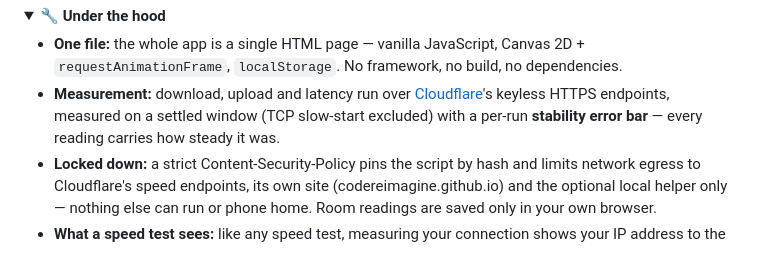
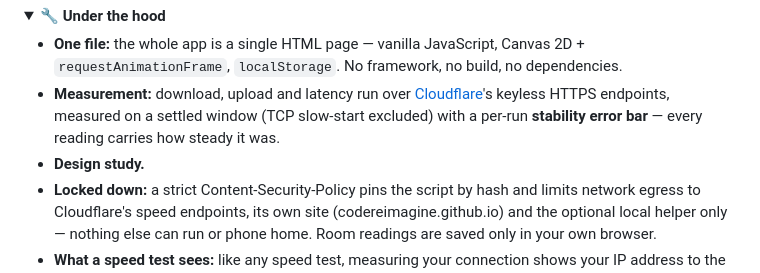
Before and after one commit to codereimagine/velocity, a Markdown page: README.md, the part around the change. GitHub-like rendering; folded sections open.

Commit message:
docs(readme): add 'Design study.'
Co-Authored-By: Claude Opus 5.5 <noreply@anthropic.com>
Claude-Session: https://claude.ai/code/session_01Fkcy83a99eAxkqh83U9V1n

```diff
--- a/README.md
+++ b/README.md
@@ -62,6 +62,7 @@ python3 -m http.server 8099
 
 - **One file:** the whole app is a single HTML page — vanilla JavaScript, Canvas 2D + `requestAnimationFrame`, `localStorage`. No framework, no build, no dependencies.
 - **Measurement:** download, upload and latency run over [Cloudflare](https://developers.cloudflare.com/speed/)'s keyless HTTPS endpoints, measured on a settled window (TCP slow-start excluded) with a per-run **stability error bar** — every reading carries how steady it was.
+- **Design study.**
 - **Locked down:** a strict Content-Security-Policy pins the script by hash and limits network egress to Cloudflare's speed endpoints, its own site (codereimagine.github.io) and the optional local helper only — nothing else can run or phone home. Room readings are saved only in your own browser.
 - **What a speed test sees:** like any speed test, measuring your connection shows your IP address to the server it tests against (here, Cloudflare). That's inherent to the measurement — velocity adds no tracking of its own.
 - **Optional:** a Python loopback helper (standard library only, on `127.0.0.1:7717`) reads true WiFi signal strength (RSSI in dBm) and flow when run on a laptop.
```
